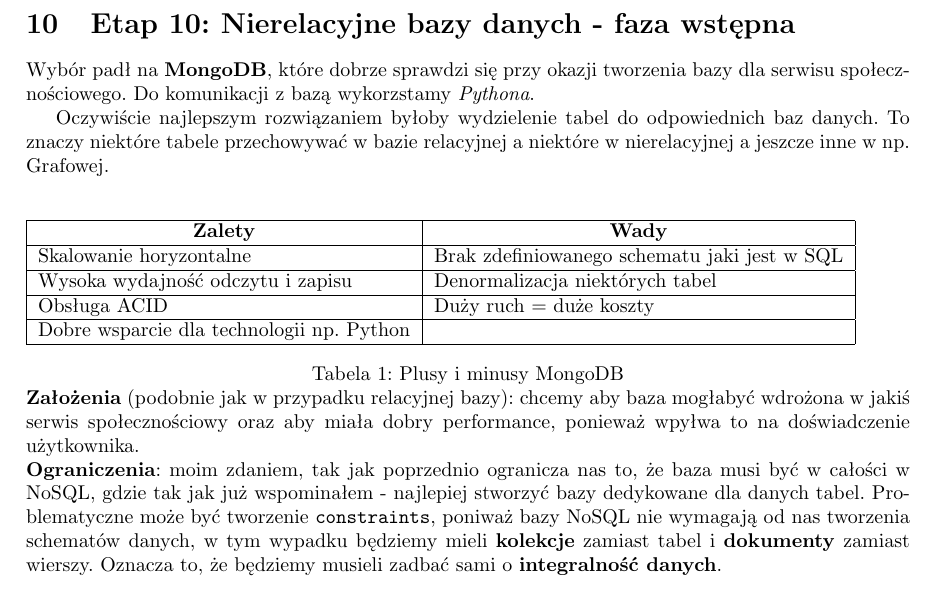
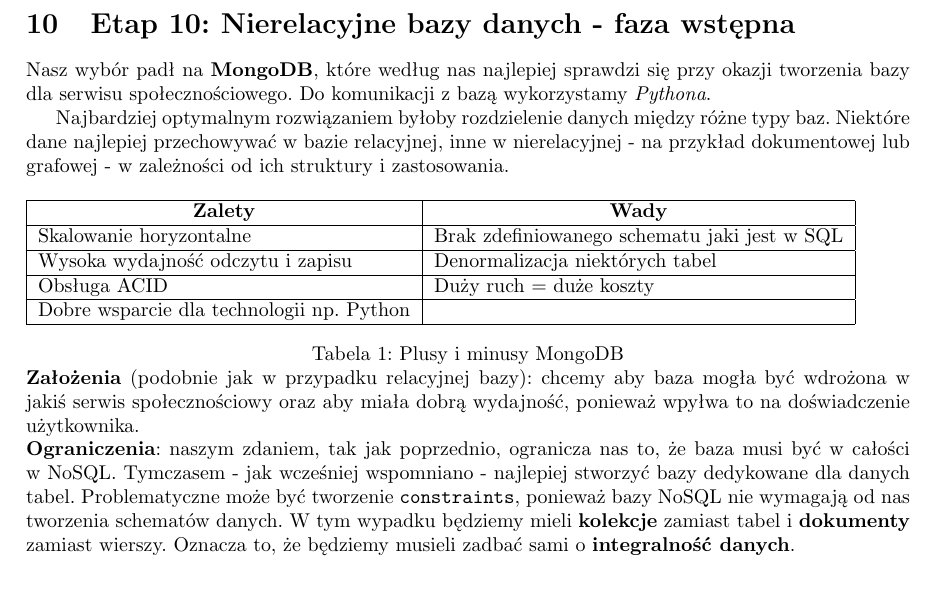
Before and after one commit to lukaszfabia/social_media_db, a LaTeX paper (docs/main.tex): part of page 21 of 21 before the commit and part of page 19 of 19 after it, cut so that both start at the same text. Compiled offline with pdfLaTeX.

Commit message:
feat: made docs for stage 10 more clear in my opinion

```diff
--- a/docs/main.tex
+++ b/docs/main.tex
@@ -611,39 +611,26 @@
 
 \section{Etap 10: Nierelacyjne bazy danych - faza wstępna}
 
-Wybór padł na \textbf{MongoDB}, które dobrze sprawdzi się przy okazji tworzenia bazy dla serwisu społecznościowego. Do komunikacji z bazą wykorzstamy \textit{Pythona}.
+Nasz wybór padł na \textbf{MongoDB}, które według nas najlepiej sprawdzi się przy okazji tworzenia bazy dla serwisu społecznościowego. Do komunikacji z bazą wykorzystamy \textit{Pythona}.
 
-Oczywiście najlepszym rozwiązaniem byłoby wydzielenie tabel do odpowiednich baz danych. To znaczy niektóre tabele przechowywać w bazie relacyjnej a niektóre w nierelacyjnej a jeszcze inne w np. Grafowej.  \\
+Najbardziej optymalnym rozwiązaniem byłoby rozdzielenie danych między różne typy baz. Niektóre dane najlepiej przechowywać w bazie relacyjnej, inne w nierelacyjnej - na przykład dokumentowej lub grafowej - w zależności od ich struktury i zastosowania.
 
 \begin{table}[htbp]
     \begin{tabular}{|l|l|}
         \hline
         \multicolumn{1}{|c|}
-                    {\textbf{Zalety}}                            & \multicolumn{1}{c|}{\textbf{Wady}}                        \\ \hline
-Skalowanie horyzontalne                                          & Brak zdefiniowanego schematu jaki jest w SQL              \\ \hline
-Wysoka wydajność odczytu i zapisu                                & Denormalizacja niektórych tabel \\ \hline
-Obsługa ACID                                                     & Duży ruch = duże koszty                                   \\ \hline
-Dobre wsparcie dla technologii np. Python                        &                                                           \\ \hline
+        {\textbf{Zalety}}                         & \multicolumn{1}{c|}{\textbf{Wady}}           \\ \hline
+        Skalowanie horyzontalne                   & Brak zdefiniowanego schematu jaki jest w SQL \\ \hline
+        Wysoka wydajność odczytu i zapisu         & Denormalizacja niektórych tabel              \\ \hline
+        Obsługa ACID                              & Duży ruch = duże koszty                      \\ \hline
+        Dobre wsparcie dla technologii np. Python &                                              \\ \hline
     \end{tabular}
     \caption{Plusy i minusy MongoDB}
     \label{table:prosAndConsOfMongoDB}
 
-  \textbf{Założenia} (podobnie jak w przypadku relacyjnej bazy): chcemy aby baza mogłabyć wdrożona w jakiś serwis społecznościowy oraz aby miała dobry performance, ponieważ wpyłwa to na doświadczenie użytkownika.
+    \textbf{Założenia} (podobnie jak w przypadku relacyjnej bazy): chcemy aby baza mogła być wdrożona w jakiś serwis społecznościowy oraz aby miała dobrą wydajność, ponieważ wpyłwa to na doświadczenie użytkownika.
 
-
-  \textbf{Ograniczenia}: moim zdaniem, tak jak poprzednio ogranicza nas to, że baza musi być w całości w NoSQL, gdzie tak jak już wspominałem - najlepiej stworzyć bazy dedykowane dla danych tabel. Problematyczne może być tworzenie \texttt{constraints}, poniważ bazy NoSQL nie wymagają od nas tworzenia schematów danych, w tym wypadku będziemy mieli \textbf{kolekcje} zamiast tabel i \textbf{dokumenty} zamiast wierszy. Oznacza to, że będziemy musieli zadbać sami o \textbf{integralność danych}.
-
-
-
+    \textbf{Ograniczenia}: naszym zdaniem, tak jak poprzednio, ogranicza nas to, że baza musi być w całości w NoSQL. Tymczasem - jak wcześniej wspomniano - najlepiej stworzyć bazy dedykowane dla danych tabel. Problematyczne może być tworzenie \texttt{constraints}, ponieważ bazy NoSQL nie wymagają od nas tworzenia schematów danych. W tym wypadku będziemy mieli \textbf{kolekcje} zamiast tabel i \textbf{dokumenty} zamiast wierszy. Oznacza to, że będziemy musieli zadbać sami o \textbf{integralność danych}.
 \end{table}
 
-
-
-
-
-
-
-
-
-
 \end{document}
```
Also changed, not shown: docs/main.pdf, docs/main.tex (14 more changed lines). Lines whose indentation alone changed are shown as unchanged.
